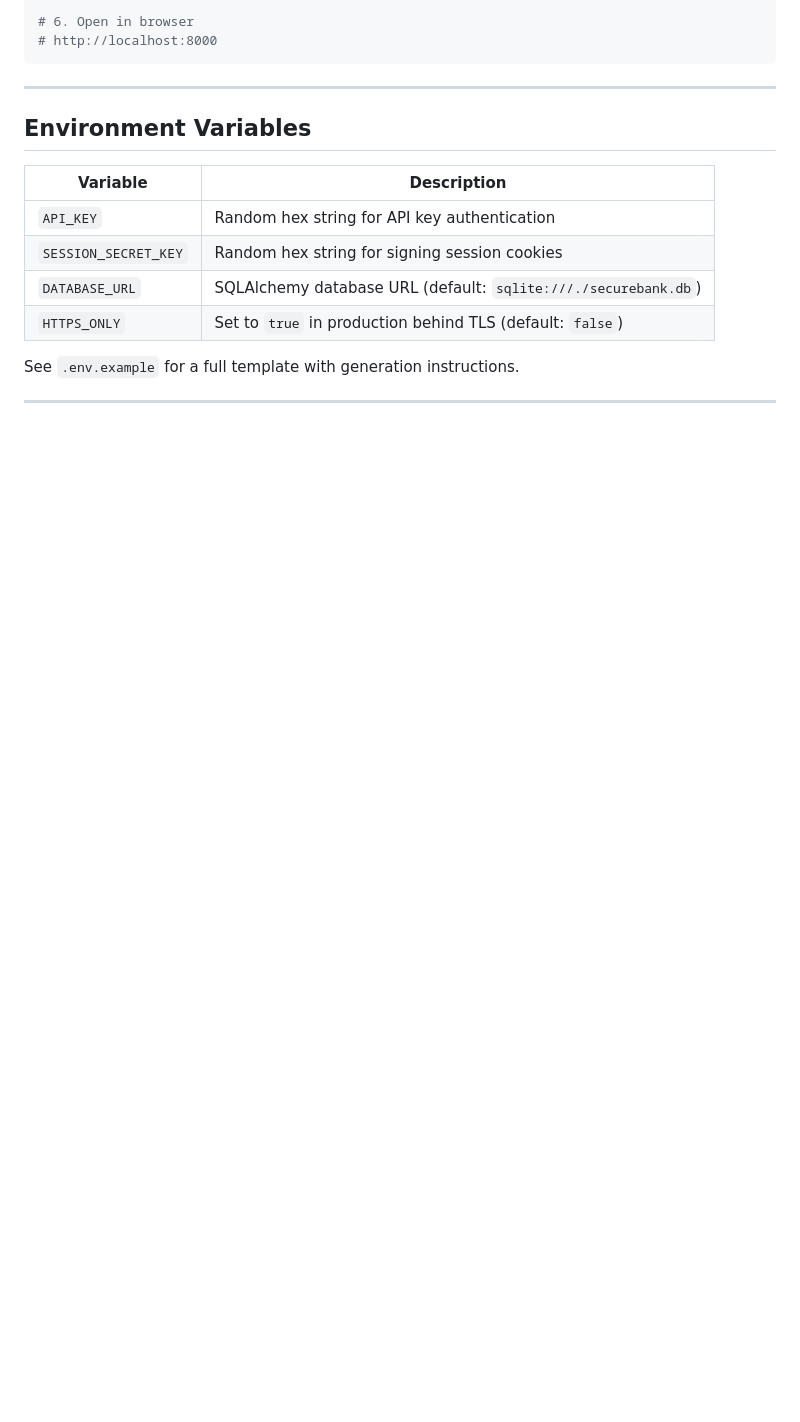
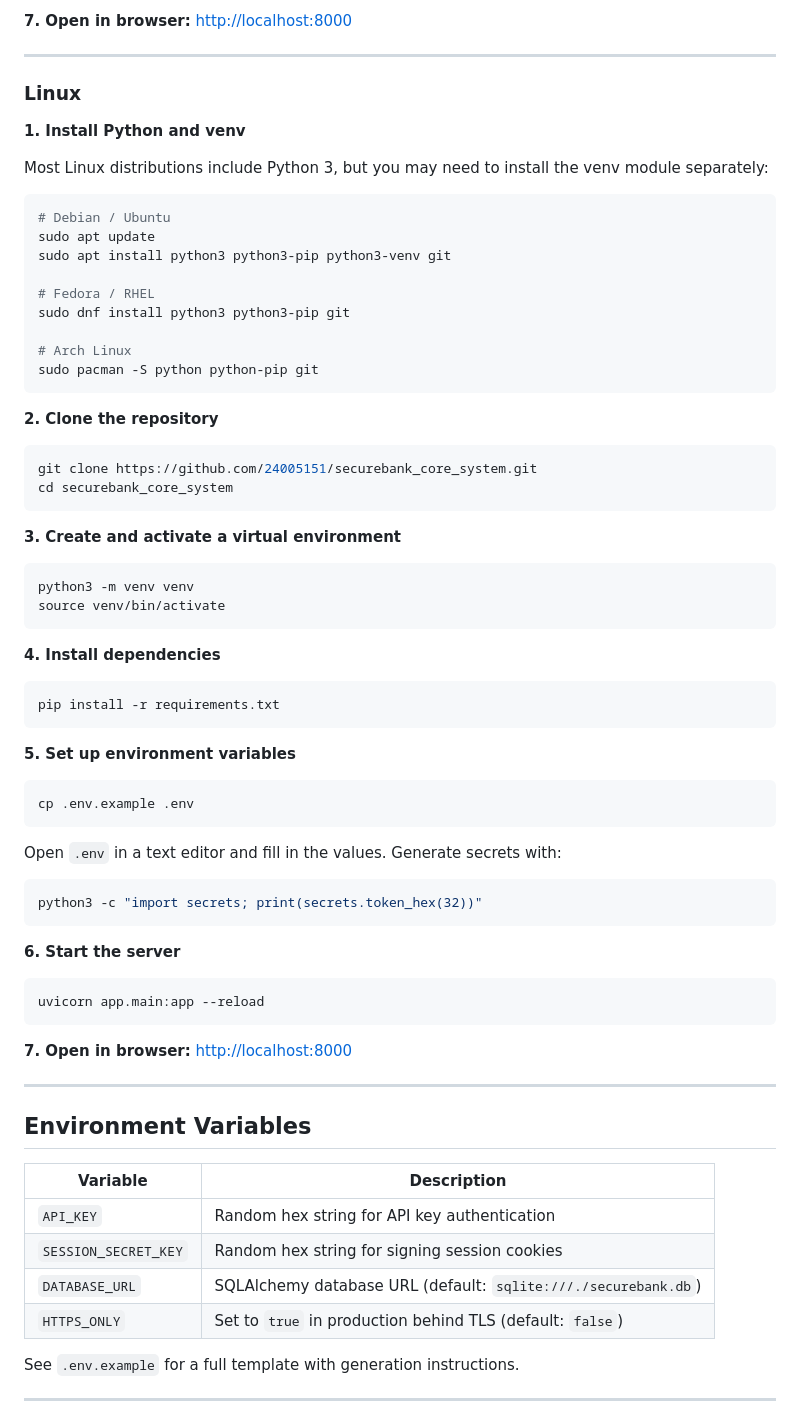
Before and after one commit to 24005151/securebank_core_system, a Markdown page: README.md, the part around one of its changes. Drawn GitHub-style; blank space fills up the shorter version.

Commit message:
Update README with Windows Mac and Linux install instructions

````diff
--- a/README.md
+++ b/README.md
@@ -77,7 +150,65 @@ uvicorn app.main:app --reload
 
-# 6. Open in browser
-# http://localhost:8000
+**7. Open in browser:** [http://localhost:8000](http://localhost:8000)
+
+---
+
+### Linux
+
+**1. Install Python and venv**
+
+Most Linux distributions include Python 3, but you may need to install the venv module separately:
+
+```bash
+# Debian / Ubuntu
+sudo apt update
+sudo apt install python3 python3-pip python3-venv git
+
+# Fedora / RHEL
+sudo dnf install python3 python3-pip git
+
+# Arch Linux
+sudo pacman -S python python-pip git
 ```
+
+**2. Clone the repository**
+
+```bash
+git clone https://github.com/24005151/securebank_core_system.git
+cd securebank_core_system
+```
+
+**3. Create and activate a virtual environment**
+
+```bash
+python3 -m venv venv
+source venv/bin/activate
+```
+
+**4. Install dependencies**
+
+```bash
+pip install -r requirements.txt
+```
+
+**5. Set up environment variables**
+
+```bash
+cp .env.example .env
+```
+
+Open `.env` in a text editor and fill in the values. Generate secrets with:
+
+```bash
+python3 -c "import secrets; print(secrets.token_hex(32))"
+```
+
+**6. Start the server**
+
+```bash
+uvicorn app.main:app --reload
+```
+
+**7. Open in browser:** [http://localhost:8000](http://localhost:8000)
 
 ---
 
````
Also changed, not shown: other parts of README.md (+104 -17 lines).
